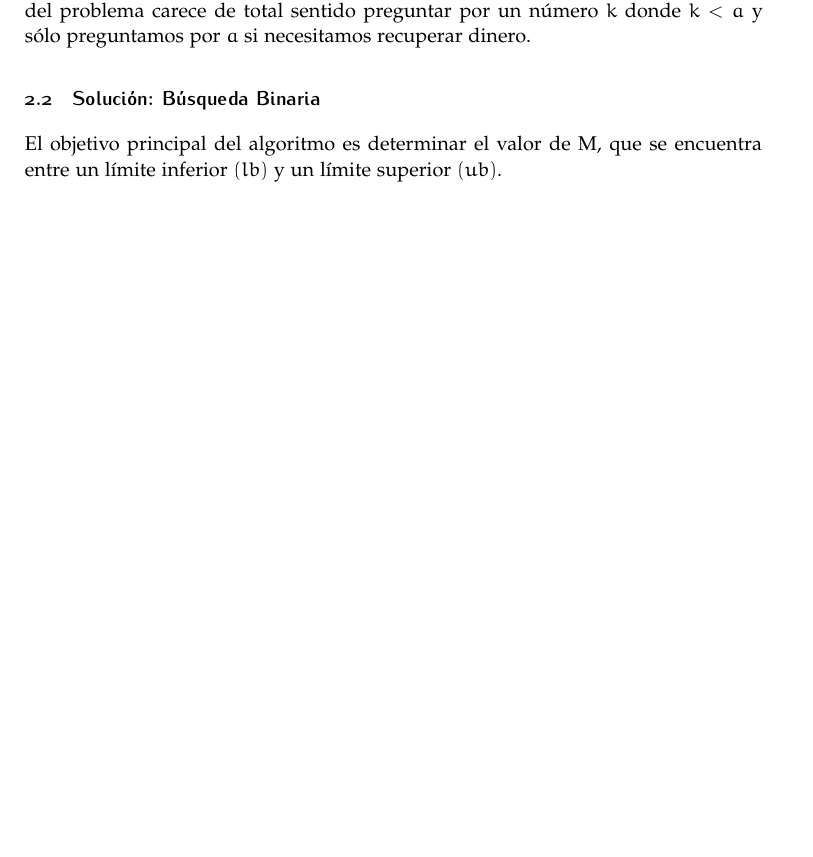
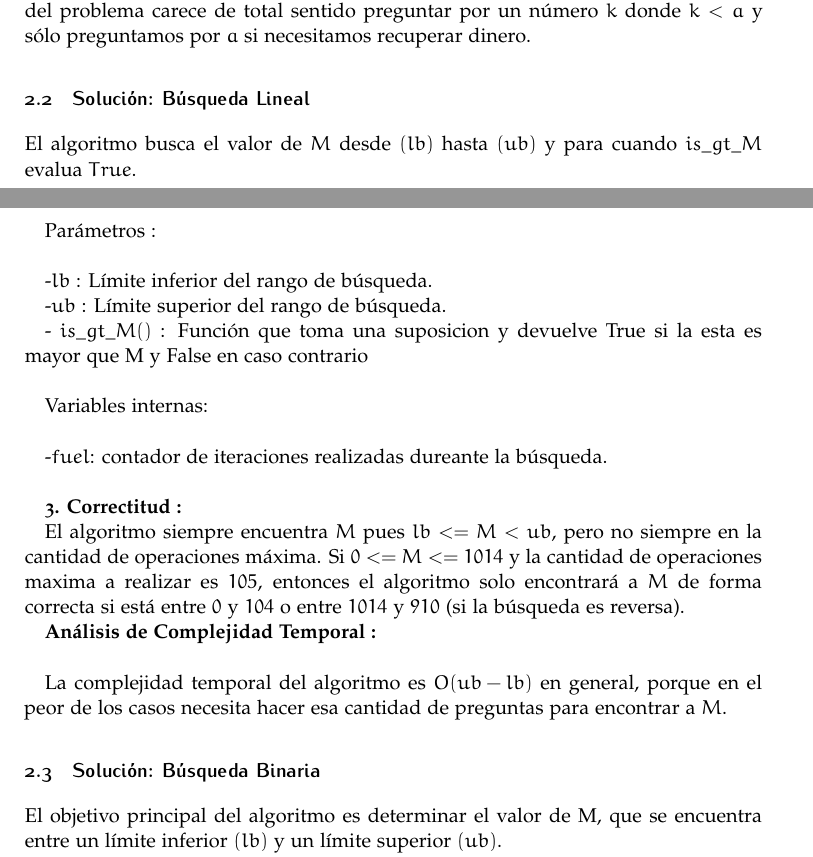
Before and after one commit to egmaleta/daa, a LaTeX document (informe/informe.tex): part of page 5 of 12 before the commit and two parts of pages 5 and 6 of 12 after it, the two joined at a grey line, cut so that both start at the same text, the shorter picture padded with empty space. Compiled offline with pdfLaTeX.

Commit message:
add brute force section of bank problem

```diff
--- a/informe/informe.tex
+++ b/informe/informe.tex
@@ -295,6 +295,34 @@ Dado que se conoce que $1 \leq M \leq 1014$ entonces podemos reducir el problema
 Para realizar la búsqueda binaria se debe tener en cuenta que preguntar por un $k$ específico no puede ser siempre en la mitad. Es necesario tener en cuenta que lo mejor que se puede preguntar siempre para asegurar descartar la mayor cantidad de soluciones posibles es la mitad del conjunto,
 pero dada la particularidad de que cada vez que la función $is\_ gt\_ M(k)$ responda $True$ la cantidad de dinero disponible disminuye en $k$ y nuestra cantidad de dinero nunca debe  ser menor que $0$.
 Teniendo en cuenta que $a$ es el último acierto conocido, en términos del problema carece de total sentido preguntar por un número $k$ donde $k<a$ y sólo preguntamos por $a$ si necesitamos recuperar dinero.
+
+\subsection{Solución: Búsqueda Lineal}
+El algoritmo busca el valor de $M$ desde $(lb)$ hasta $(ub)$ y para cuando $is\_gt\_M$ evalua $True$.
+
+Parámetros :\\
+
+-$lb$ : Límite inferior del rango de búsqueda.
+
+
+-$ub$ : Límite superior del rango de búsqueda.
+
+
+- $is\_gt\_M()$ : Función que toma una suposicion y devuelve True si la esta es mayor que M y False en caso contrario\\
+
+Variables internas: \\
+
+-$fuel$: contador de iteraciones realizadas dureante la búsqueda. \\
+
+\textbf{3. Correctitud :}
+
+El algoritmo siempre encuentra $M$ pues $lb <= M < ub$, pero no siempre en la cantidad de operaciones máxima. Si
+$0 <= M <= 1014$ y la cantidad de operaciones maxima a realizar es $105$, entonces el algoritmo solo encontrará a $M$
+de forma correcta si está entre $0$ y $104$ o entre $1014$ y $910$ (si la búsqueda es reversa).
+
+\textbf{Análisis de Complejidad Temporal :}\\
+
+La complejidad temporal del algoritmo es $O (ub-lb)$ en general, porque en el peor de los casos necesita hacer
+esa cantidad de preguntas para encontrar a $M$.
 
 \subsection{Solución: Búsqueda Binaria}
 El objetivo principal del algoritmo es determinar el valor de M, que se encuentra entre un límite inferior $(lb)$ y un límite superior $(ub)$.
```
